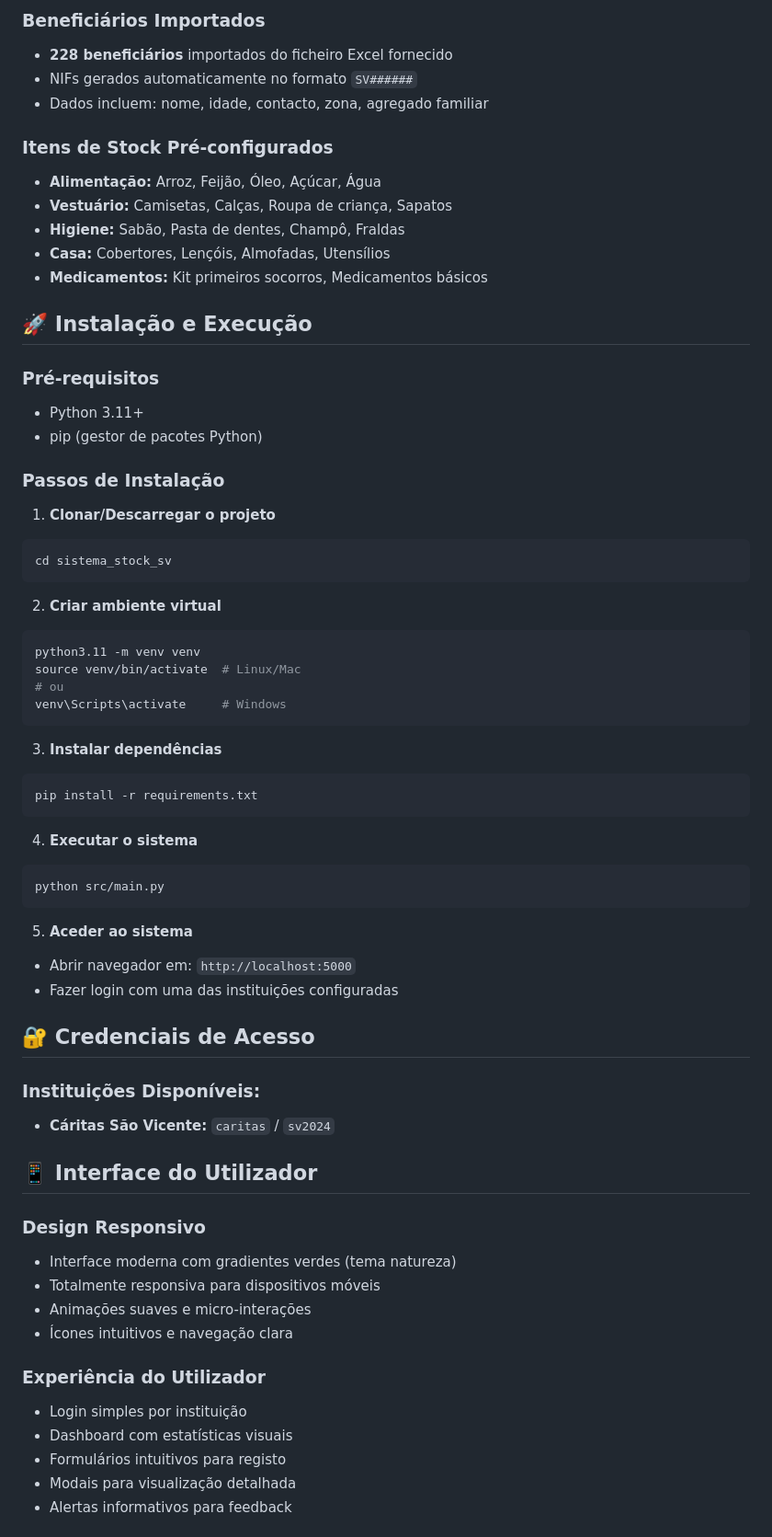
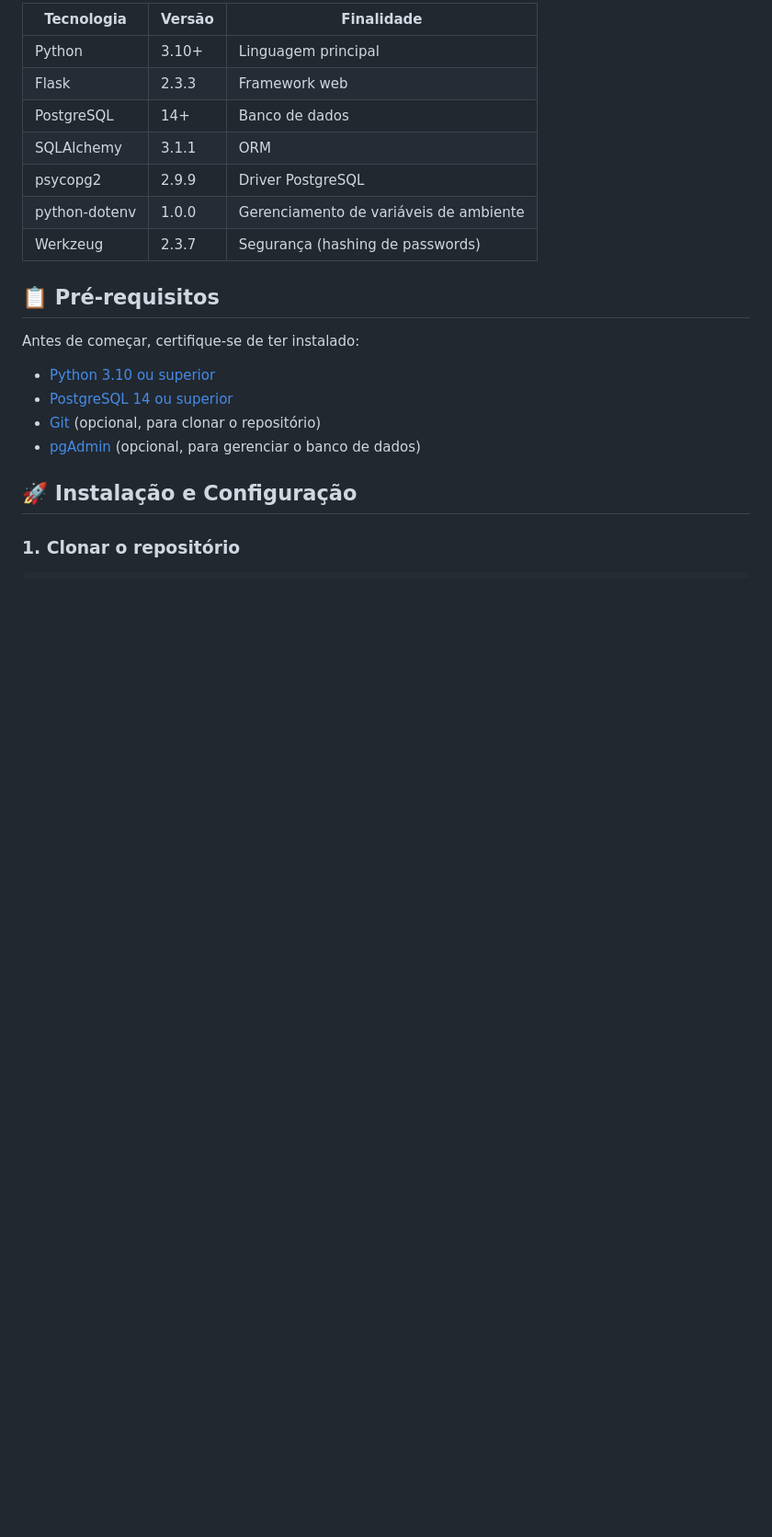
Before and after one commit to Edmilson-999/Sistema_stock_sv, a Markdown page: README.md, the part around one of its changes. Shown at 92% size. Drawn GitHub-style; blank space fills up the shorter version.

````diff
--- a/README.md
+++ b/README.md
@@ -51,68 +57,25 @@ Sistema web desenvolvido para apoio às vítimas do enchente de São Vicente (11
 
-### Beneficiários Importados
-- **228 beneficiários** importados do ficheiro Excel fornecido
-- NIFs gerados automaticamente no formato `SV######`
-- Dados incluem: nome, idade, contacto, zona, agregado familiar
+| Tecnologia | Versão | Finalidade |
+|------------|--------|------------|
+| Python | 3.10+ | Linguagem principal |
+| Flask | 2.3.3 | Framework web |
+| PostgreSQL | 14+ | Banco de dados |
+| SQLAlchemy | 3.1.1 | ORM |
+| psycopg2 | 2.9.9 | Driver PostgreSQL |
+| python-dotenv | 1.0.0 | Gerenciamento de variáveis de ambiente |
+| Werkzeug | 2.3.7 | Segurança (hashing de passwords) |
 
-### Itens de Stock Pré-configurados
-- **Alimentação:** Arroz, Feijão, Óleo, Açúcar, Água
-- **Vestuário:** Camisetas, Calças, Roupa de criança, Sapatos
-- **Higiene:** Sabão, Pasta de dentes, Champô, Fraldas
-- **Casa:** Cobertores, Lençóis, Almofadas, Utensílios
-- **Medicamentos:** Kit primeiros socorros, Medicamentos básicos
+## 📋 Pré-requisitos
 
-## 🚀 Instalação e Execução
+Antes de começar, certifique-se de ter instalado:
 
-### Pré-requisitos
-- Python 3.11+
-- pip (gestor de pacotes Python)
+- [Python 3.10 ou superior](https://www.python.org/downloads/)
+- [PostgreSQL 14 ou superior](https://www.postgresql.org/download/)
+- [Git](https://git-scm.com/) (opcional, para clonar o repositório)
+- [pgAdmin](https://www.pgadmin.org/) (opcional, para gerenciar o banco de dados)
 
-### Passos de Instalação
+## 🚀 Instalação e Configuração
 
-1. **Clonar/Descarregar o projeto**
+### 1. Clonar o repositório
+
 ```bash
-cd sistema_stock_sv
-```
-
-2. **Criar ambiente virtual**
-```bash
-python3.11 -m venv venv
-source venv/bin/activate  # Linux/Mac
-# ou
-venv\Scripts\activate     # Windows
-```
-
-3. **Instalar dependências**
-```bash
-pip install -r requirements.txt
-```
-
-4. **Executar o sistema**
-```bash
-python src/main.py
-```
-
-5. **Aceder ao sistema**
-- Abrir navegador em: `http://localhost:5000`
-- Fazer login com uma das instituições configuradas
-
-## 🔐 Credenciais de Acesso
-
-### Instituições Disponíveis:
-- **Cáritas São Vicente:** `caritas` / `sv2024`
-
-## 📱 Interface do Utilizador
-
-### Design Responsivo
-- Interface moderna com gradientes verdes (tema natureza)
-- Totalmente responsiva para dispositivos móveis
-- Animações suaves e micro-interações
-- Ícones intuitivos e navegação clara
-
-### Experiência do Utilizador
-- Login simples por instituição
-- Dashboard com estatísticas visuais
-- Formulários intuitivos para registo
-- Modais para visualização detalhada
-- Alertas informativos para feedback
-
````
Also changed, not shown: other parts of README.md (+44 -138 lines).
